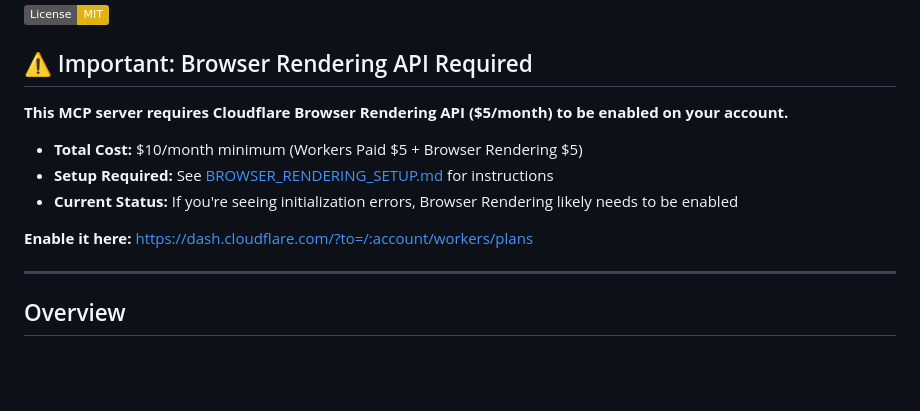
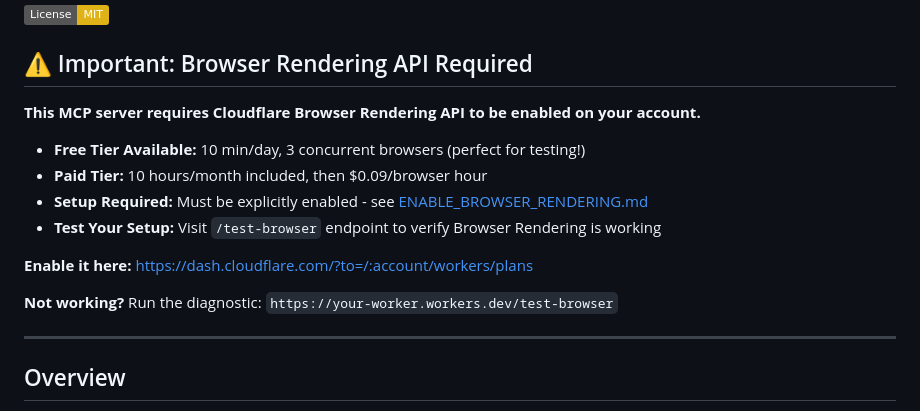
Before and after one commit to southleft/figma-console-mcp, a Markdown page: README.md, the part around the change. GitHub-like rendering; badges without logos; blank space fills up the shorter version.

```diff
--- a/README.md
+++ b/README.md
@@ -6,13 +6,16 @@
 
 ## ⚠️ Important: Browser Rendering API Required
 
-**This MCP server requires Cloudflare Browser Rendering API ($5/month) to be enabled on your account.**
+**This MCP server requires Cloudflare Browser Rendering API to be enabled on your account.**
 
-- **Total Cost:** $10/month minimum (Workers Paid $5 + Browser Rendering $5)
-- **Setup Required:** See [BROWSER_RENDERING_SETUP.md](BROWSER_RENDERING_SETUP.md) for instructions
-- **Current Status:** If you're seeing initialization errors, Browser Rendering likely needs to be enabled
+- **Free Tier Available:** 10 min/day, 3 concurrent browsers (perfect for testing!)
+- **Paid Tier:** 10 hours/month included, then $0.09/browser hour
+- **Setup Required:** Must be explicitly enabled - see [ENABLE_BROWSER_RENDERING.md](ENABLE_BROWSER_RENDERING.md)
+- **Test Your Setup:** Visit `/test-browser` endpoint to verify Browser Rendering is working
 
 **Enable it here:** https://dash.cloudflare.com/?to=/:account/workers/plans
+
+**Not working?** Run the diagnostic: `https://your-worker.workers.dev/test-browser`
 
 ---
 
```
Also changed, not shown: ENABLE_BROWSER_RENDERING.md (added, +125 -0 lines).
